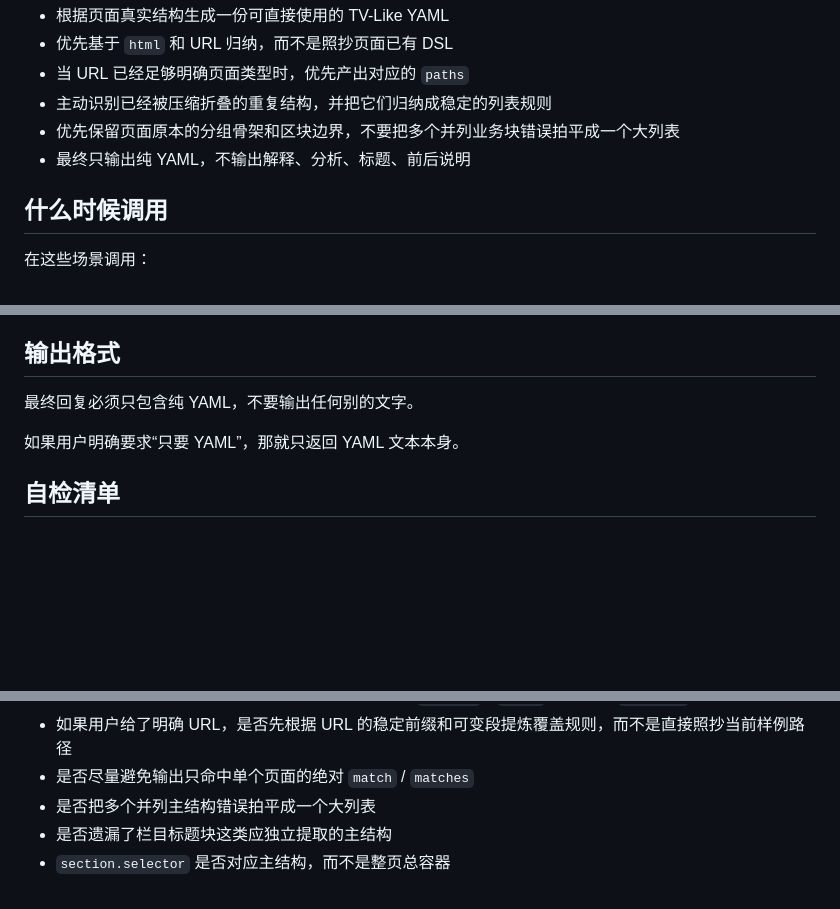
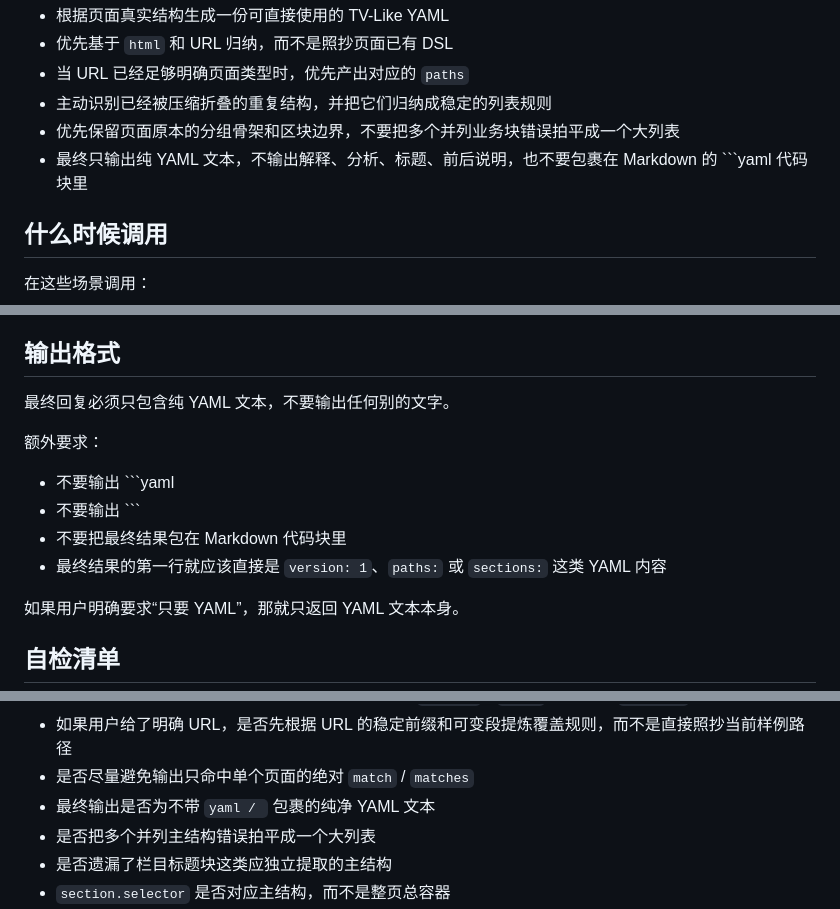
Before and after one commit to alanryken/TV-Like, a Markdown page: skills/tvlike-html-rule-extractor/SKILL_FOLDED_HTML.md, 3 parts joined by grey strips. Drawn GitHub-style; blank space fills up the shorter version.

Commit message:
docs(tvlike-html-rule-extractor): 补充并明确纯YAML输出无需代码块的要求
完善该技能的文档，新增明确输出不得使用Markdown代码块包裹的要求，补充额外输出规则，并更新校验清单以包含该检查项

````diff
--- a/skills/tvlike-html-rule-extractor/SKILL_FOLDED_HTML.md
+++ b/skills/tvlike-html-rule-extractor/SKILL_FOLDED_HTML.md
@@ -14,7 +14,7 @@ description: "Generates pure TV-Like YAML from html and URL. Invoke when AI need
 - 当 URL 已经足够明确页面类型时，优先产出对应的 `paths`
 - 主动识别已经被压缩折叠的重复结构，并把它们归纳成稳定的列表规则
 - 优先保留页面原本的分组骨架和区块边界，不要把多个并列业务块错误拍平成一个大列表
-- 最终只输出纯 YAML，不输出解释、分析、标题、前后说明
+- 最终只输出纯 YAML 文本，不输出解释、分析、标题、前后说明，也不要包裹在 Markdown 的 ```yaml 代码块里
 
 ## 什么时候调用
 
@@ -477,7 +477,14 @@ paths:
 
 ## 输出格式
 
-最终回复必须只包含纯 YAML，不要输出任何别的文字。
+最终回复必须只包含纯 YAML 文本，不要输出任何别的文字。
+
+额外要求：
+
+- 不要输出 ```yaml
+- 不要输出 ```
+- 不要把最终结果包在 Markdown 代码块里
+- 最终结果的第一行就应该直接是 `version: 1`、`paths:` 或 `sections:` 这类 YAML 内容
 
 如果用户明确要求“只要 YAML”，那就只返回 YAML 文本本身。
 
@@ -503,6 +510,7 @@ paths:
 - 如果用户给了明确 URL，是否判断过该页面更适合 `matches`、`match` 还是顶层 `sections`
 - 如果用户给了明确 URL，是否先根据 URL 的稳定前缀和可变段提炼覆盖规则，而不是直接照抄当前样例路径
 - 是否尽量避免输出只命中单个页面的绝对 `match` / `matches`
+- 最终输出是否为不带 ```yaml / ``` 包裹的纯净 YAML 文本
 - 是否把多个并列主结构错误拍平成一个大列表
 - 是否遗漏了栏目标题块这类应独立提取的主结构
 - `section.selector` 是否对应主结构，而不是整页总容器
````
